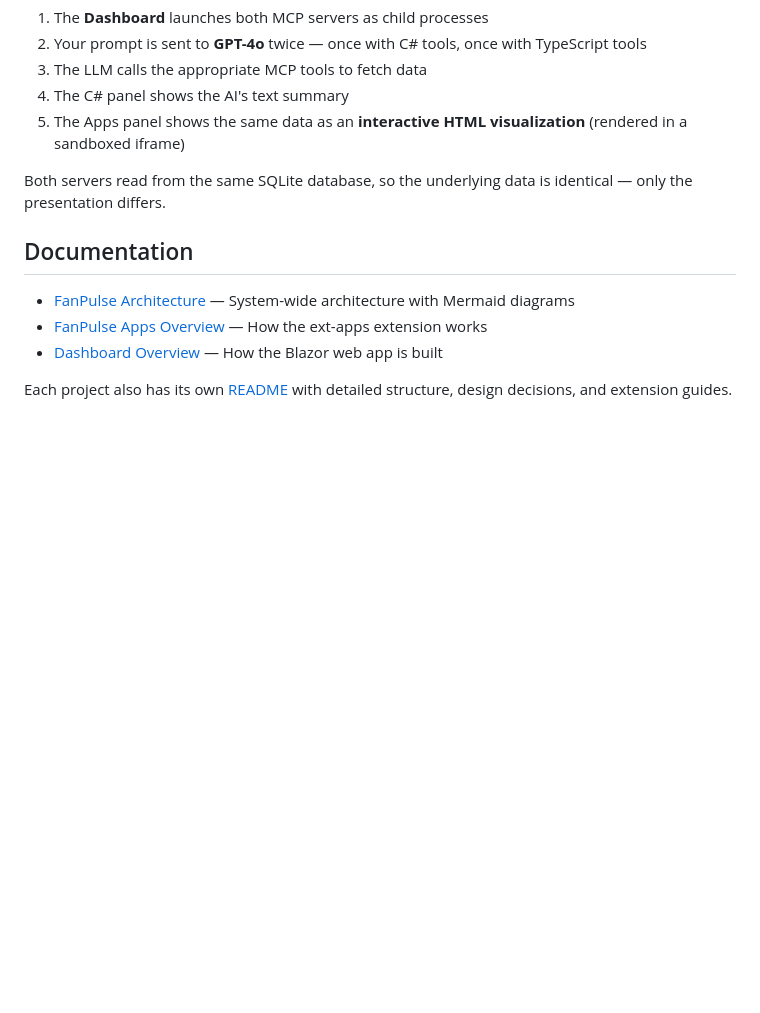
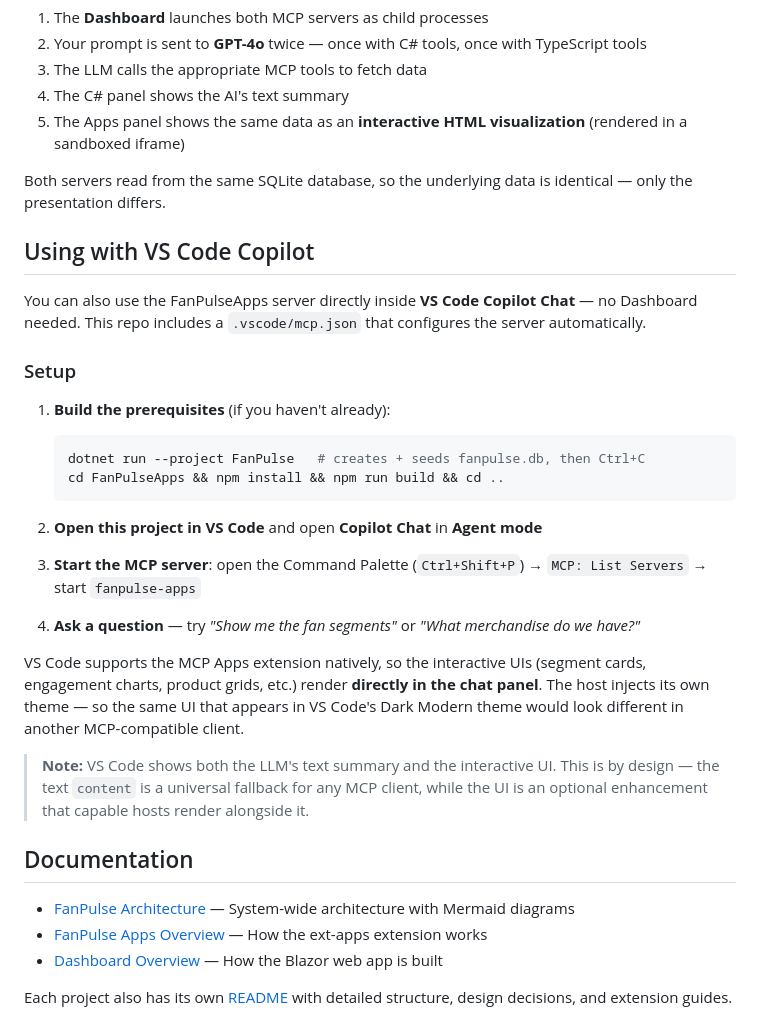
Before and after one commit to VeryKross/MCP-App_Sample, a Markdown page: README.md, the part around the change. Rendered like a GitHub page; blank space fills up the shorter version.

Commit message:
Add VS Code Copilot setup instructions to README

````diff
--- a/README.md
+++ b/README.md
@@ -82,6 +82,28 @@ Open **http://localhost:5000** and start asking questions:
 
 Both servers read from the same SQLite database, so the underlying data is identical — only the presentation differs.
 
+## Using with VS Code Copilot
+
+You can also use the FanPulseApps server directly inside **VS Code Copilot Chat** — no Dashboard needed. This repo includes a `.vscode/mcp.json` that configures the server automatically.
+
+### Setup
+
+1. **Build the prerequisites** (if you haven't already):
+   ```powershell
+   dotnet run --project FanPulse   # creates + seeds fanpulse.db, then Ctrl+C
+   cd FanPulseApps && npm install && npm run build && cd ..
+   ```
+
+2. **Open this project in VS Code** and open **Copilot Chat** in **Agent mode**
+
+3. **Start the MCP server**: open the Command Palette (`Ctrl+Shift+P`) → `MCP: List Servers` → start `fanpulse-apps`
+
+4. **Ask a question** — try *"Show me the fan segments"* or *"What merchandise do we have?"*
+
+VS Code supports the MCP Apps extension natively, so the interactive UIs (segment cards, engagement charts, product grids, etc.) render **directly in the chat panel**. The host injects its own theme — so the same UI that appears in VS Code's Dark Modern theme would look different in another MCP-compatible client.
+
+> **Note:** VS Code shows both the LLM's text summary and the interactive UI. This is by design — the text `content` is a universal fallback for any MCP client, while the UI is an optional enhancement that capable hosts render alongside it.
+
 ## Documentation
 
 - [FanPulse Architecture](FanPulseApps/doc/FanPulse-Architecture.md) — System-wide architecture with Mermaid diagrams
````
